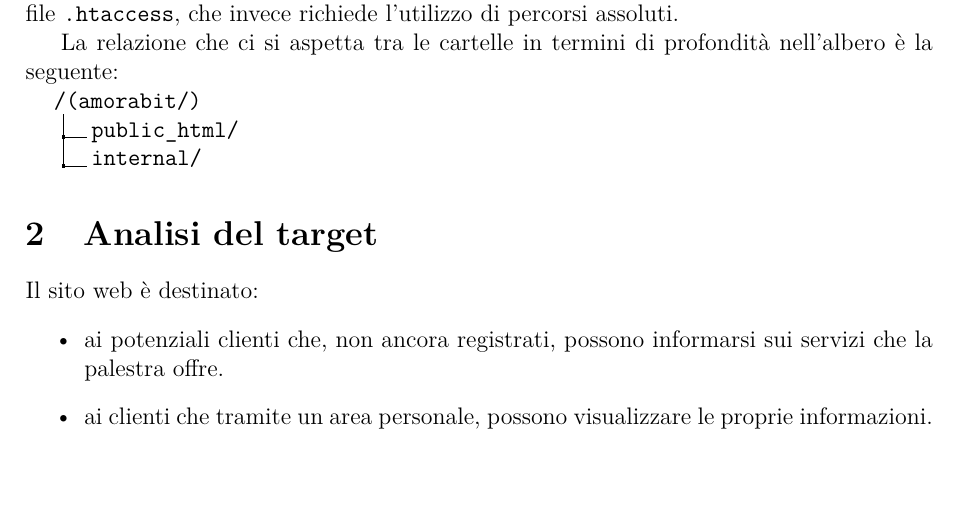
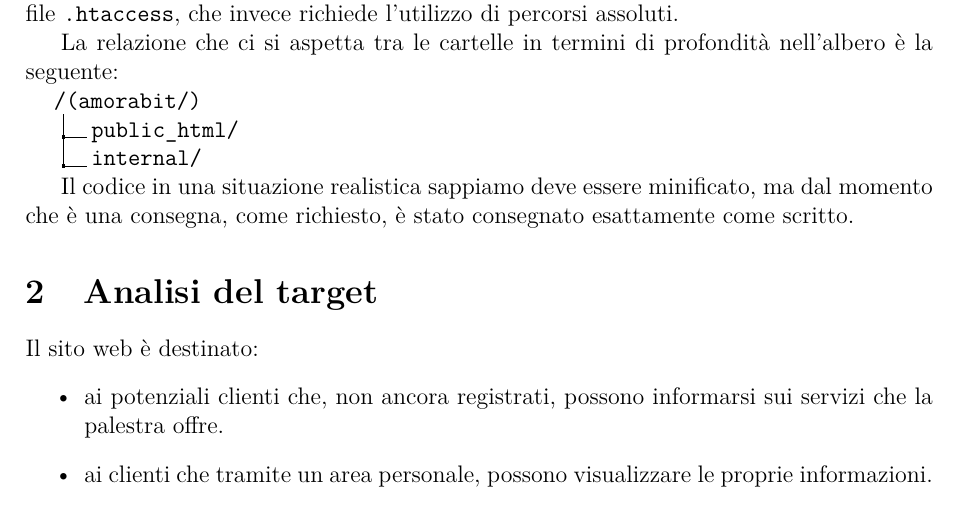
Before and after one commit to Granz09124/Progetto-tecweb, a LaTeX document (relazione/relazione.tex): part of page 3 of 14, cut so that both start at the same text. Compiled offline with pdfLaTeX.

Commit message:
Nota minificazione

```diff
--- a/relazione/relazione.tex
+++ b/relazione/relazione.tex
@@ -67,6 +67,7 @@ La relazione che ci si aspetta tra le cartelle in termini di profondità nell'al
 	.2 internal/.
 }
 
+Il codice in una situazione realistica sappiamo deve essere minificato, ma dal momento che è una consegna, come richiesto, è stato consegnato esattamente come scritto.
 
 \section{Analisi del target}
 Il sito web è destinato:
```
Also changed, not shown: relazione/relazione.pdf.
